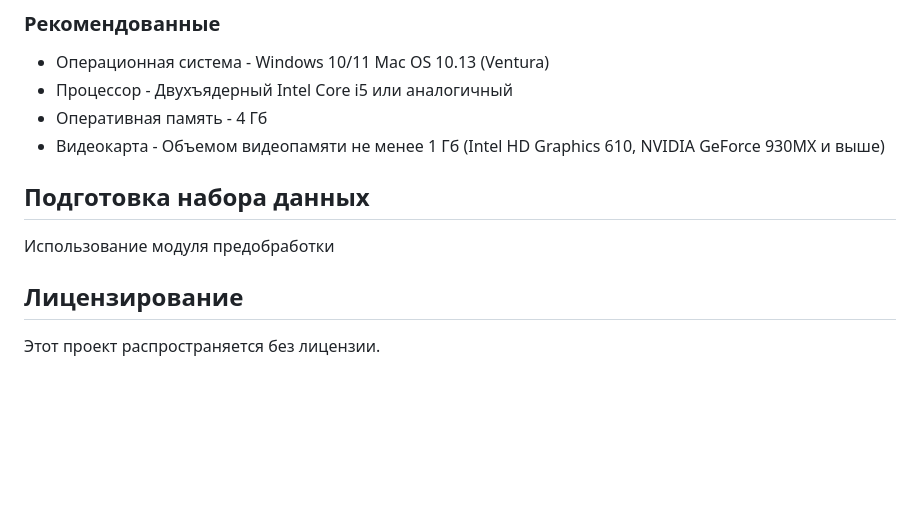
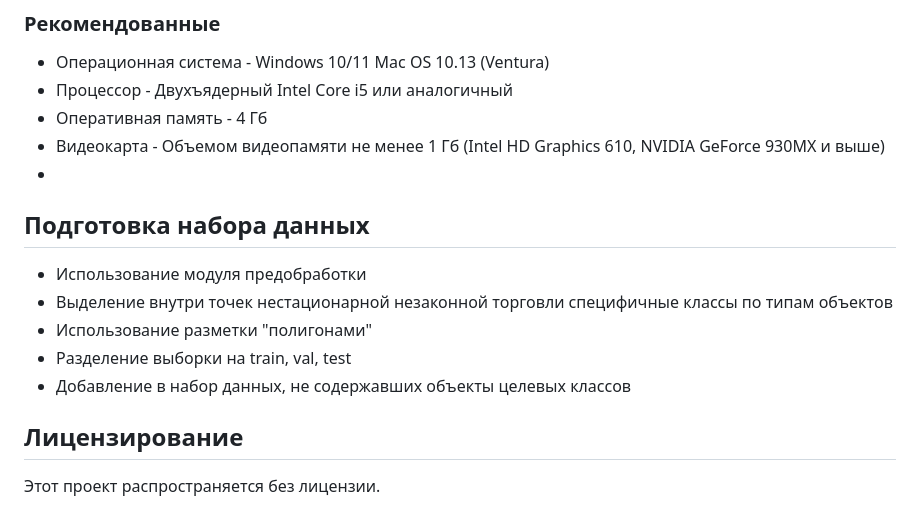
Before and after one commit to alex-bul/imoscow_hackathon, a Markdown page: README.md, the part around the change. Drawn GitHub-style; blank space fills up the shorter version.

```diff
--- a/README.md
+++ b/README.md
@@ -37,9 +37,14 @@
 - Процессор	- Двухъядерный Intel Core i5 или аналогичный
 - Оперативная память	- 4 Гб
 - Видеокарта	- Объемом видеопамяти не менее 1 Гб (Intel HD Graphics 610, NVIDIA GeForce 930MX и выше)
+-
 ## Подготовка набора данных
 
-Использование модуля предобработки
+- Использование модуля предобработки
+- Выделение внутри точек нестационарной незаконной торговли специфичные классы по типам объектов
+- Использование разметки "полигонами"
+- Разделение выборки на train, val, test
+- Добавление в набор данных, не содержавших объекты целевых классов
 
 ## Лицензирование
 
```
